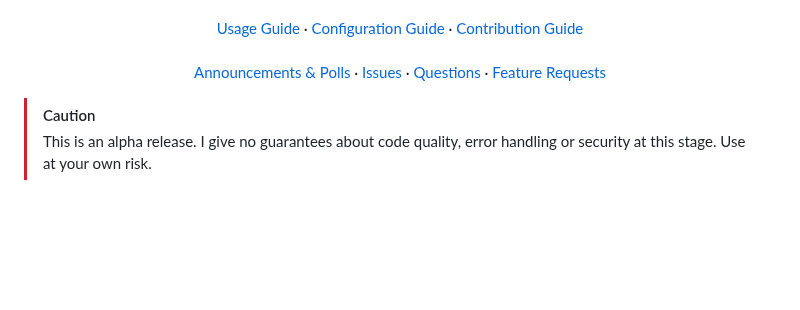
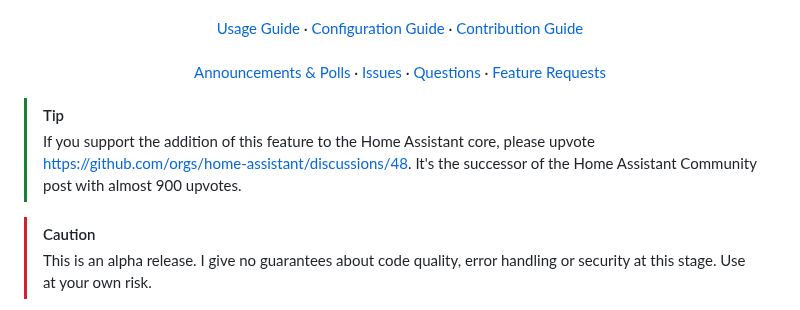
Before and after one commit to christiaangoossens/hass-oidc-auth, a Markdown page: README.md, the part around the change. Drawn GitHub-style; blank space fills up the shorter version.

Commit message:
Add link to Github post for Feature Request

```diff
--- a/README.md
+++ b/README.md
@@ -40,6 +40,9 @@
     <a href="https://github.com/christiaangoossens/hass-oidc-auth/discussions/categories/ideas">Feature Requests</a>
   </p>
 </div>
+
+> [!TIP]
+> If you support the addition of this feature to the Home Assistant core, please upvote https://github.com/orgs/home-assistant/discussions/48. It's the successor of the Home Assistant Community post with almost 900 upvotes.
 
 > [!CAUTION]
 > This is an alpha release. I give no guarantees about code quality, error handling or security at this stage. Use at your own risk.
```
